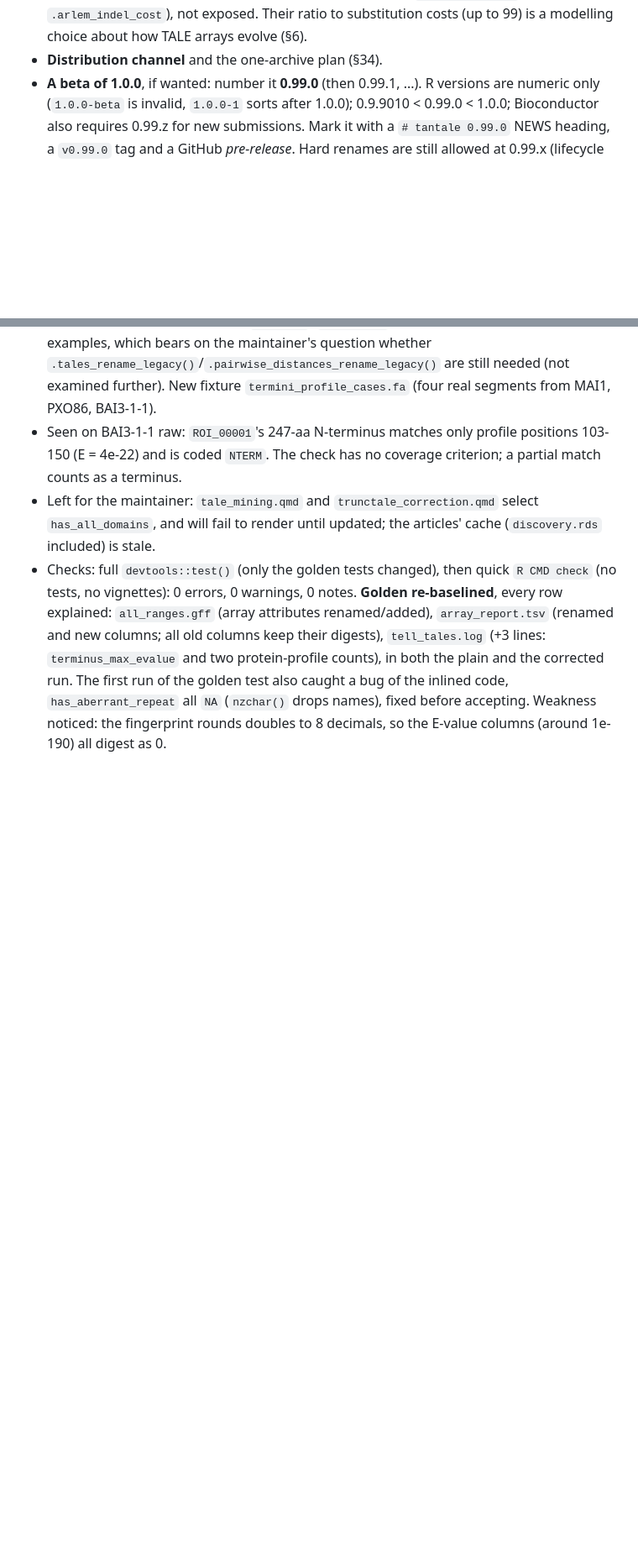
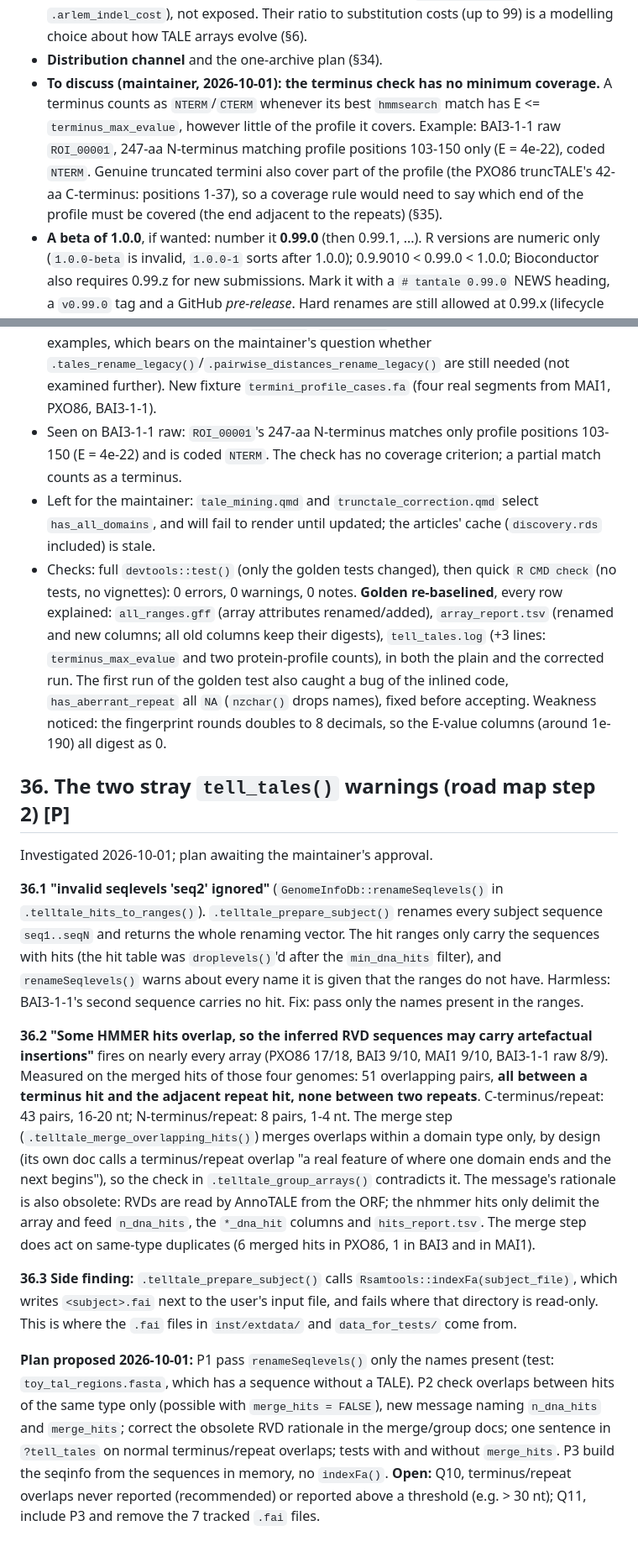
Before and after one commit to scunnac/tantale, a Markdown page: dev/restructuring-notes.md, 2 parts joined by grey strips. Shown at 84% size. Rendered like a GitHub page; blank space fills up the shorter version.

Commit message:
Ledger: termini coverage question to discuss; §36 plan for the two stray tell_tales() warnings
Co-Authored-By: Claude Opus 5.5 <noreply@anthropic.com>

```diff
--- a/dev/restructuring-notes.md
+++ b/dev/restructuring-notes.md
@@ -191,6 +191,15 @@ from 1.0.0 on it needs a lifecycle deprecation (START HERE item 8).
   substitution costs (up to 99) is a modelling choice about how TALE
   arrays evolve (§6).
 - **Distribution channel** and the one-archive plan (§34).
+- **To discuss (maintainer, 2026-10-01): the terminus check has no
+  minimum coverage.** A terminus counts as `NTERM`/`CTERM` whenever its
+  best `hmmsearch` match has E <= `terminus_max_evalue`, however little of
+  the profile it covers. Example: BAI3-1-1 raw `ROI_00001`, 247-aa
+  N-terminus matching profile positions 103-150 only (E = 4e-22), coded
+  `NTERM`. Genuine truncated termini also cover part of the profile (the
+  PXO86 truncTALE's 42-aa C-terminus: positions 1-37), so a coverage rule
+  would need to say which end of the profile must be covered (the end
+  adjacent to the repeats) (§35).
 - **A beta of 1.0.0**, if wanted: number it **0.99.0** (then 0.99.1, ...).
   R versions are numeric only (`1.0.0-beta` is invalid, `1.0.0-1` sorts
   after 1.0.0); 0.9.9010 < 0.99.0 < 1.0.0; Bioconductor also requires
@@ -1950,3 +1959,48 @@ back into its caller (`.telltale_finish_rvd_strings()` inlined into
   (`nzchar()` drops names), fixed before accepting. Weakness noticed: the
   fingerprint rounds doubles to 8 decimals, so the E-value columns (around
   1e-190) all digest as 0.
+
+## 36. The two stray `tell_tales()` warnings (road map step 2) **[P]**
+
+Investigated 2026-10-01; plan awaiting the maintainer's approval.
+
+**36.1 "invalid seqlevels 'seq2' ignored"** (`GenomeInfoDb::renameSeqlevels()`
+in `.telltale_hits_to_ranges()`). `.telltale_prepare_subject()` renames
+every subject sequence `seq1..seqN` and returns the whole renaming
+vector. The hit ranges only carry the sequences with hits (the hit table
+was `droplevels()`'d after the `min_dna_hits` filter), and
+`renameSeqlevels()` warns about every name it is given that the ranges do
+not have. Harmless: BAI3-1-1's second sequence carries no hit. Fix:
+pass only the names present in the ranges.
+
+**36.2 "Some HMMER hits overlap, so the inferred RVD sequences may carry
+artefactual insertions"** fires on nearly every array (PXO86 17/18, BAI3
+9/10, MAI1 9/10, BAI3-1-1 raw 8/9). Measured on the merged hits of those
+four genomes: 51 overlapping pairs, **all between a terminus hit and the
+adjacent repeat hit, none between two repeats**. C-terminus/repeat: 43
+pairs, 16-20 nt; N-terminus/repeat: 8 pairs, 1-4 nt. The merge step
+(`.telltale_merge_overlapping_hits()`) merges overlaps within a domain
+type only, by design (its own doc calls a terminus/repeat overlap "a real
+feature of where one domain ends and the next begins"), so the check in
+`.telltale_group_arrays()` contradicts it. The message's rationale is also
+obsolete: RVDs are read by AnnoTALE from the ORF; the nhmmer hits only
+delimit the array and feed `n_dna_hits`, the `*_dna_hit` columns and
+`hits_report.tsv`. The merge step does act on same-type duplicates
+(6 merged hits in PXO86, 1 in BAI3 and in MAI1).
+
+**36.3 Side finding:** `.telltale_prepare_subject()` calls
+`Rsamtools::indexFa(subject_file)`, which writes `<subject>.fai` next to
+the user's input file, and fails where that directory is read-only. This
+is where the `.fai` files in `inst/extdata/` and `data_for_tests/` come
+from.
+
+**Plan proposed 2026-10-01:** P1 pass `renameSeqlevels()` only the names
+present (test: `toy_tal_regions.fasta`, which has a sequence without a
+TALE). P2 check overlaps between hits of the same type only (possible
+with `merge_hits = FALSE`), new message naming `n_dna_hits` and
+`merge_hits`; correct the obsolete RVD rationale in the merge/group docs;
+one sentence in `?tell_tales` on normal terminus/repeat overlaps; tests
+with and without `merge_hits`. P3 build the seqinfo from the sequences in
+memory, no `indexFa()`. **Open:** Q10, terminus/repeat overlaps never
+reported (recommended) or reported above a threshold (e.g. > 30 nt);
+Q11, include P3 and remove the 7 tracked `.fai` files.
```
Also changed, not shown: dev/CLAUDE.md (+5 -3 lines).
